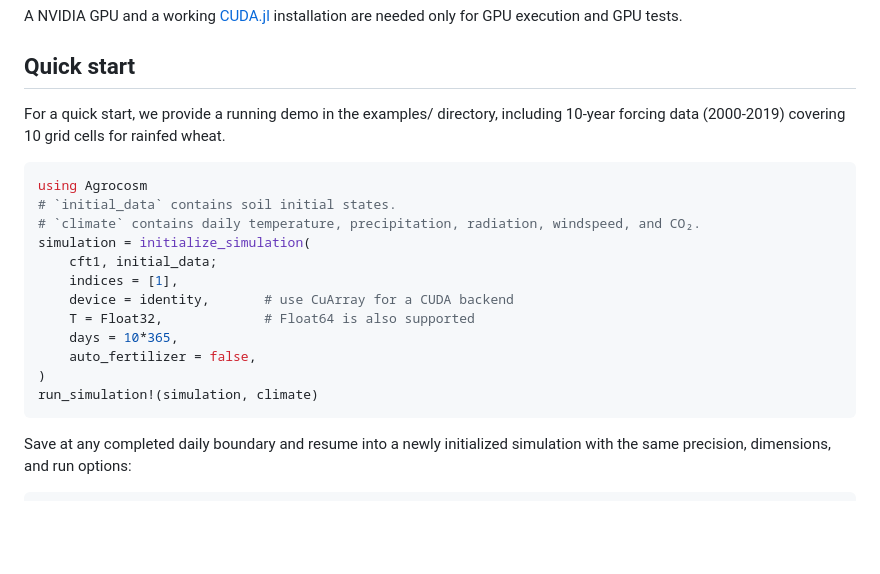
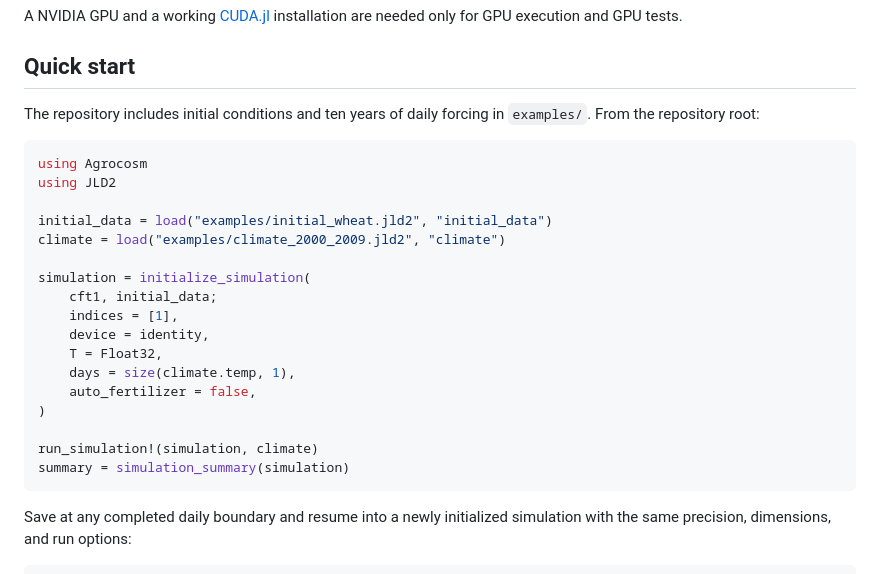
Before and after one commit to yunan-l/Agrocosm.jl, a Markdown page: README.md, the part around the change. Rendered like a GitHub page; blank space fills up the shorter version.

Commit message:
Update README quick start example

````diff
--- a/README.md
+++ b/README.md
@@ -103,21 +103,27 @@ A NVIDIA GPU and a working [CUDA.jl](https://github.com/JuliaGPU/CUDA.jl) instal
 
 ## Quick start
 
-For a quick start, we provide a running demo in the examples/ directory, including 10-year forcing data (2000-2019) covering 10 grid cells for rainfed wheat.
+The repository includes initial conditions and ten years of daily forcing in
+`examples/`. From the repository root:
 
 ```julia
 using Agrocosm
-# `initial_data` contains soil initial states.
-# `climate` contains daily temperature, precipitation, radiation, windspeed, and CO₂.
+using JLD2
+
+initial_data = load("examples/initial_wheat.jld2", "initial_data")
+climate = load("examples/climate_2000_2009.jld2", "climate")
+
 simulation = initialize_simulation(
     cft1, initial_data;
     indices = [1],
-    device = identity,       # use CuArray for a CUDA backend
-    T = Float32,             # Float64 is also supported
-    days = 10*365,
+    device = identity,
+    T = Float32,
+    days = size(climate.temp, 1),
     auto_fertilizer = false,
 )
+
 run_simulation!(simulation, climate)
+summary = simulation_summary(simulation)
 ```
 
 Save at any completed daily boundary and resume into a newly initialized
````
